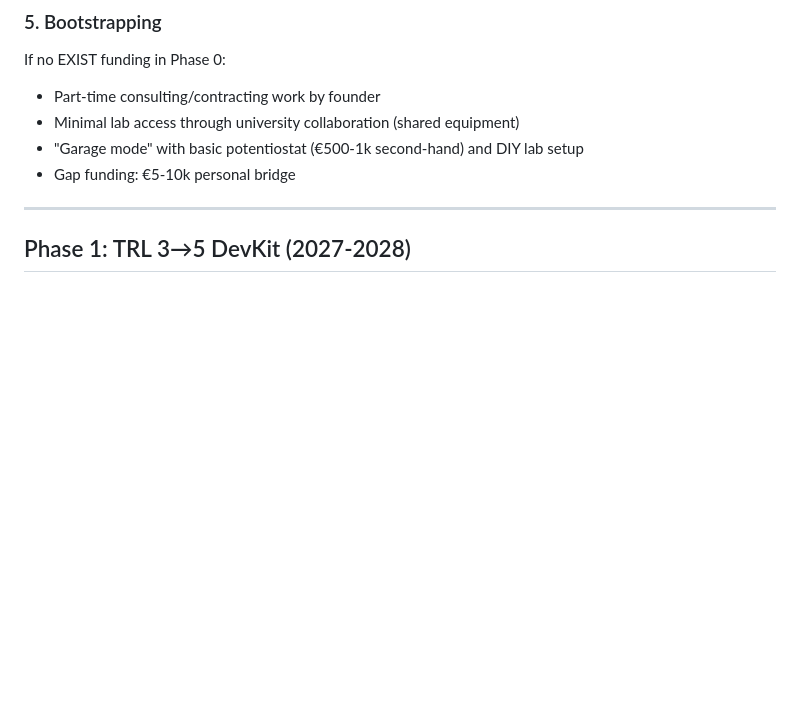
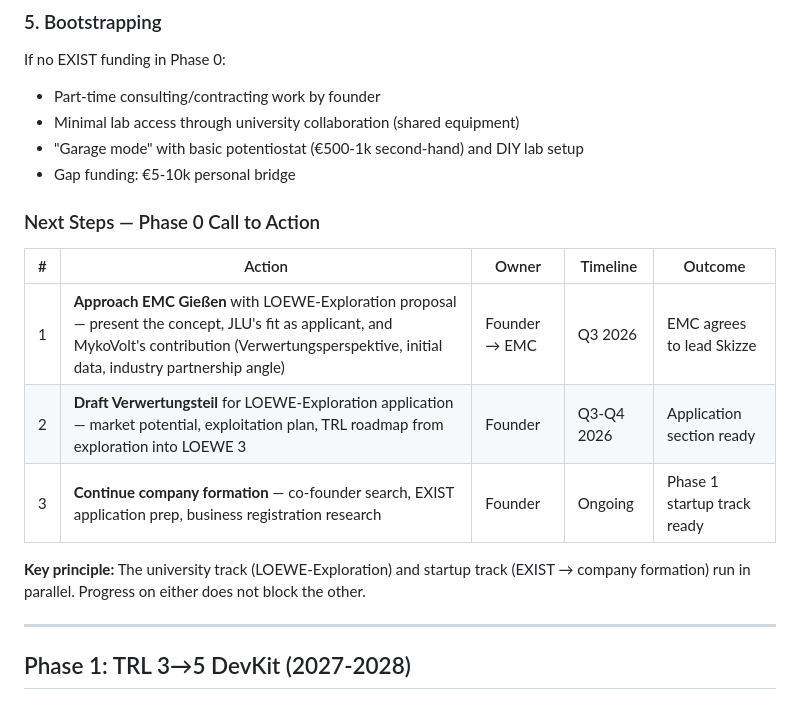
Before and after one commit to tobias-weiss-ai-xr/mykovolt, a Markdown page: finance/funding_strategy.md, the part around the change. Rendered like a GitHub page; blank space fills up the shorter version.

Commit message:
Add Phase 0 Call to Action with concrete next steps
- 3-action table: approach EMC, draft Verwertungsteil, continue company formation
- No reference to founder's personal Eigenanteil capacity
- Dual-track principle explicitly stated

```diff
--- a/finance/funding_strategy.md
+++ b/finance/funding_strategy.md
@@ -86,6 +86,16 @@ If no EXIST funding in Phase 0:
 - Minimal lab access through university collaboration (shared equipment)
 - "Garage mode" with basic potentiostat (€500-1k second-hand) and DIY lab setup
 - Gap funding: €5-10k personal bridge
+
+### Next Steps — Phase 0 Call to Action
+
+| # | Action | Owner | Timeline | Outcome |
+|---|---|---|---|---|
+| 1 | **Approach EMC Gießen** with LOEWE-Exploration proposal — present the concept, JLU's fit as applicant, and MykoVolt's contribution (Verwertungsperspektive, initial data, industry partnership angle) | Founder → EMC | Q3 2026 | EMC agrees to lead Skizze |
+| 2 | **Draft Verwertungsteil** for LOEWE-Exploration application — market potential, exploitation plan, TRL roadmap from exploration into LOEWE 3 | Founder | Q3-Q4 2026 | Application section ready |
+| 3 | **Continue company formation** — co-founder search, EXIST application prep, business registration research | Founder | Ongoing | Phase 1 startup track ready |
+
+**Key principle:** The university track (LOEWE-Exploration) and startup track (EXIST → company formation) run in parallel. Progress on either does not block the other.
 
 ---
 
```
